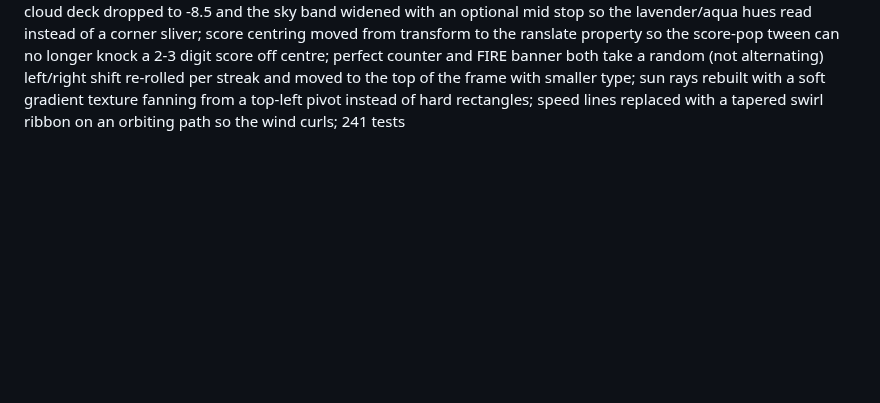
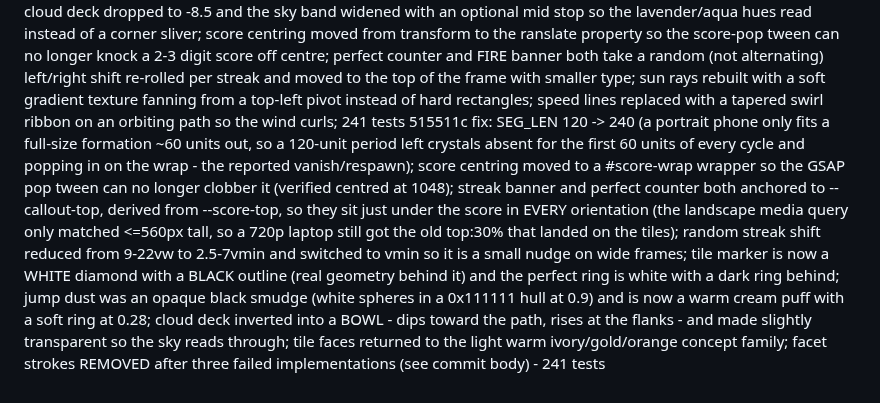
Before and after one commit to PravinC0d3R28/hop-game, a Markdown page: COMMIT_LOG.md, the part around the change. Rendered like a GitHub page; blank space fills up the shorter version.

Commit message:
docs: append commit log entry for 515511c

```diff
--- a/COMMIT_LOG.md
+++ b/COMMIT_LOG.md
@@ -62,3 +62,4 @@ ec9a63e feat: authored crystal formations (final export (4).json) as the runtime
 c1b1d6f fix: tile halftone polka dots removed (DOTS_STRENGTH 0.25 -> 0, toon ramp kept); crystal colours pushed poppy via hue-preserving HSL saturation boost (same hue, no drift toward neighbouring hues); crystal field now uses ONLY the five locked authored formations - procedural clusters dropped; new CloudFactory.cloudHeightAt samples the real deck surface so each formation is seated on the cloud it stands over instead of being swallowed by a crest or floating over a trough; visual height is now the controlled quantity with scale derived from structure height, so 12-unit Needles and 7-unit Ridge come out equal and no formation becomes a giant; sides strictly alternate with a minimum z gap for a readable rhythm; formations shrink to fit when the path clearance and the phone frustum conflict; 240 tests
 6a8d4cd fix: crystals no longer submerged - CloudFactory.cloudHeightAlongSight samples the HIGHEST crest between the camera and each formation, not just the surface beneath it (a formation in a trough was hidden by the crest in front of it); left and right are now independent sequences each randomly choosing from the 5 authored formations, with per-flank minimum gaps (strict alternation removed - it read as a metronome); referenceHeight 9.5 -> 15 for much larger crystals; frustum shrink now counts the formation's outer edge (stand + 2*half <= limit) - it previously allowed half off screen; tile variant changed from lemon yellow to deep tangerine in both palettes so it separates from the cream cloud sea; added sun rays raking from the upper left matching the doc's locked key direction (additive, fog-exempt, 0.1 opacity, slow sway); streak banner lifted to 13% in landscape so it stops covering the ball and next tiles; cloud deck normals now sampled per-node by central differences and shared across quads, removing the visible triangular facet lines (the 'wind lines'); 241 tests
 f9d9657 feat: crystal facet strokes as LineSegments sharing the face geometry (depth-exact, cannot ghost like the hull did); first pass drew every ring edge and read as a dark cage so only the long arrises and tip spokes are kept, opacity 0.32; tile faces moved to a warm apricot/tangerine family in both palettes with NO cream anywhere in the cycle (cream matched the cloud value and the path dissolved); tile-top diamond switched from white 50% to the palette's dark mark at 85% so the landing marker reads; crystal field densified 6 -> 16 per 120-unit segment with view-derived minZ (a hardcoded minZ collapsed every near formation to nothing on a phone because portrait sees half the horizontal field); jitter clamped to the room the min gap leaves so the flank cannot crowd itself; cloud deck dropped to -8.5 and the sky band widened with an optional mid stop so the lavender/aqua hues read instead of a corner sliver; score centring moved from transform to the 	ranslate property so the score-pop tween can no longer knock a 2-3 digit score off centre; perfect counter and FIRE banner both take a random (not alternating) left/right shift re-rolled per streak and moved to the top of the frame with smaller type; sun rays rebuilt with a soft gradient texture fanning from a top-left pivot instead of hard rectangles; speed lines replaced with a tapered swirl ribbon on an orbiting path so the wind curls; 241 tests
+515511c fix: SEG_LEN 120 -> 240 (a portrait phone only fits a full-size formation ~60 units out, so a 120-unit period left crystals absent for the first 60 units of every cycle and popping in on the wrap - the reported vanish/respawn); score centring moved to a #score-wrap wrapper so the GSAP pop tween can no longer clobber it (verified centred at 1048); streak banner and perfect counter both anchored to --callout-top, derived from --score-top, so they sit just under the score in EVERY orientation (the landscape media query only matched <=560px tall, so a 720p laptop still got the old top:30% that landed on the tiles); random streak shift reduced from 9-22vw to 2.5-7vmin and switched to vmin so it is a small nudge on wide frames; tile marker is now a WHITE diamond with a BLACK outline (real geometry behind it) and the perfect ring is white with a dark ring behind; jump dust was an opaque black smudge (white spheres in a 0x111111 hull at 0.9) and is now a warm cream puff with a soft ring at 0.28; cloud deck inverted into a BOWL - dips toward the path, rises at the flanks - and made slightly transparent so the sky reads through; tile faces returned to the light warm ivory/gold/orange concept family; facet strokes REMOVED after three failed implementations (see commit body) - 241 tests
```
